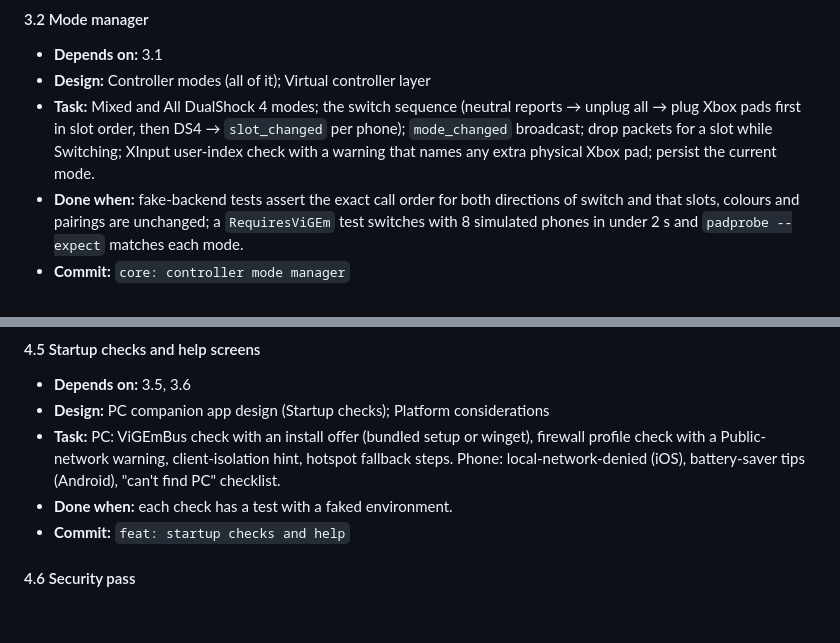
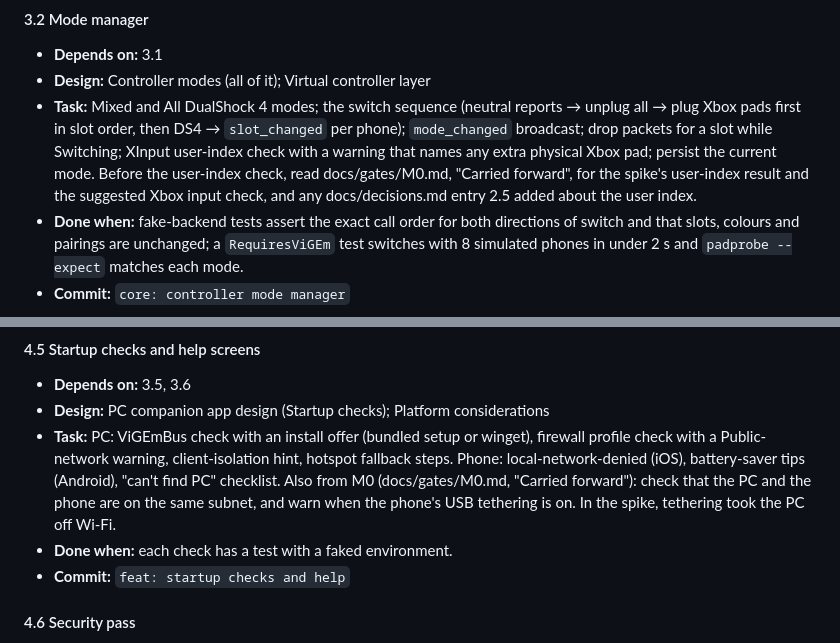
Before and after one commit to KumarageKPV/PadLink, a Markdown page: PLAN.md, 2 parts joined by grey strips. GitHub-like rendering; blank space fills up the shorter version.

```diff
--- a/PLAN.md
+++ b/PLAN.md
@@ -425,7 +425,7 @@ Spike code lives in `spike/`, is throwaway, and nothing outside it may import fr
 #### 3.2 Mode manager
 - **Depends on:** 3.1
 - **Design:** Controller modes (all of it); Virtual controller layer
-- **Task:** Mixed and All DualShock 4 modes; the switch sequence (neutral reports → unplug all → plug Xbox pads first in slot order, then DS4 → `slot_changed` per phone); `mode_changed` broadcast; drop packets for a slot while Switching; XInput user-index check with a warning that names any extra physical Xbox pad; persist the current mode.
+- **Task:** Mixed and All DualShock 4 modes; the switch sequence (neutral reports → unplug all → plug Xbox pads first in slot order, then DS4 → `slot_changed` per phone); `mode_changed` broadcast; drop packets for a slot while Switching; XInput user-index check with a warning that names any extra physical Xbox pad; persist the current mode. Before the user-index check, read docs/gates/M0.md, "Carried forward", for the spike's user-index result and the suggested Xbox input check, and any docs/decisions.md entry 2.5 added about the user index.
 - **Done when:** fake-backend tests assert the exact call order for both directions of switch and that slots, colours and pairings are unchanged; a `RequiresViGEm` test switches with 8 simulated phones in under 2 s and `padprobe --expect` matches each mode.
 - **Commit:** `core: controller mode manager`
 
@@ -508,7 +508,7 @@ Spike code lives in `spike/`, is throwaway, and nothing outside it may import fr
 #### 4.5 Startup checks and help screens
 - **Depends on:** 3.5, 3.6
 - **Design:** PC companion app design (Startup checks); Platform considerations
-- **Task:** PC: ViGEmBus check with an install offer (bundled setup or winget), firewall profile check with a Public-network warning, client-isolation hint, hotspot fallback steps. Phone: local-network-denied (iOS), battery-saver tips (Android), "can't find PC" checklist.
+- **Task:** PC: ViGEmBus check with an install offer (bundled setup or winget), firewall profile check with a Public-network warning, client-isolation hint, hotspot fallback steps. Phone: local-network-denied (iOS), battery-saver tips (Android), "can't find PC" checklist. Also from M0 (docs/gates/M0.md, "Carried forward"): check that the PC and the phone are on the same subnet, and warn when the phone's USB tethering is on. In the spike, tethering took the PC off Wi-Fi.
 - **Done when:** each check has a test with a faked environment.
 - **Commit:** `feat: startup checks and help`
 
```
Also changed, not shown: other parts of PLAN.md (+6 -6 lines), docs/decisions.md (+1 -1 lines), docs/gates/M0.md (+2 -2 lines).
